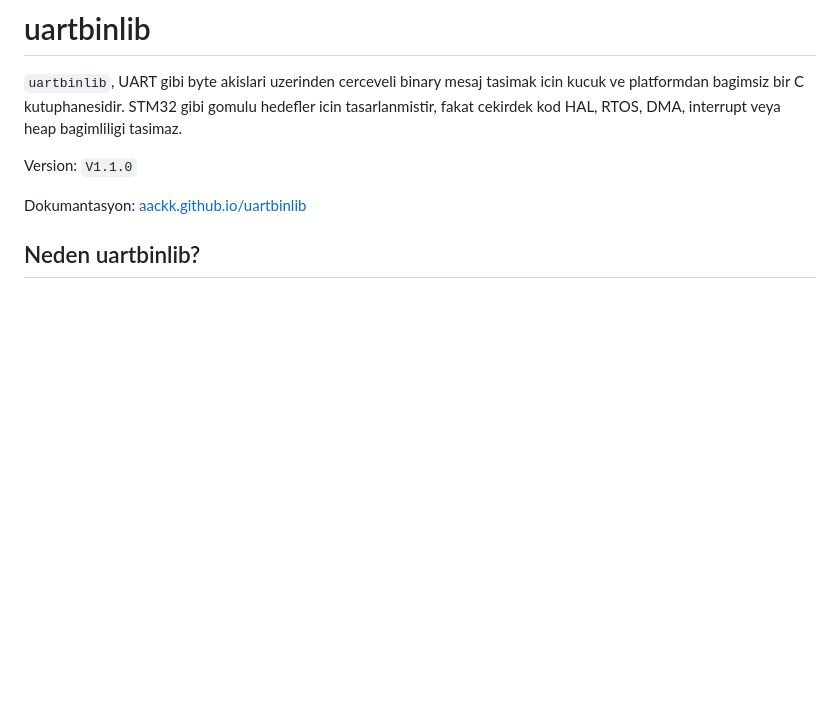
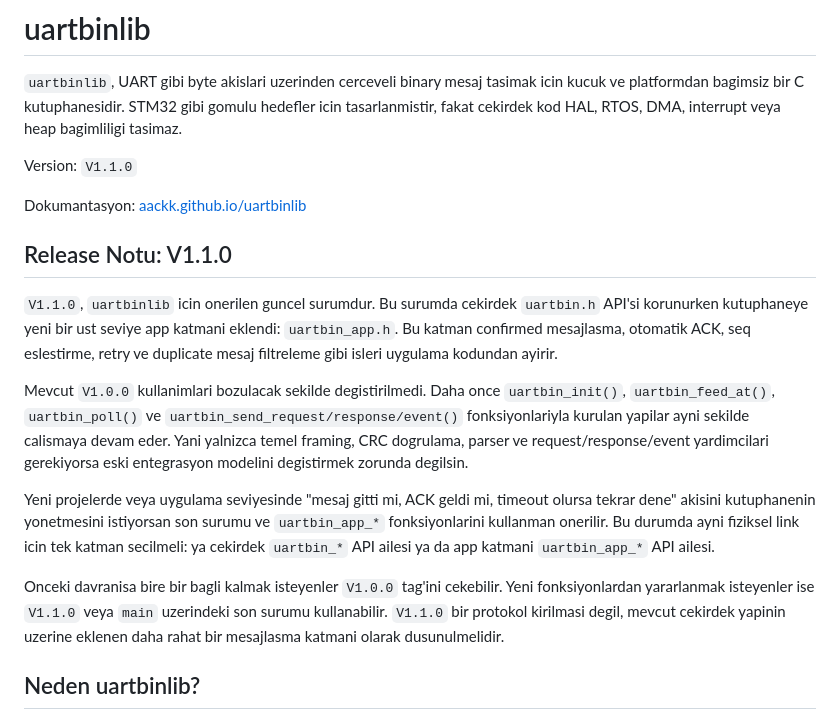
Before and after one commit to AACKK/uartbinlib, a Markdown page: README.md, the part around the change. GitHub-like rendering; blank space fills up the shorter version.

Commit message:
Add V1.1.0 release note

```diff
--- a/README.md
+++ b/README.md
@@ -8,6 +8,32 @@ heap bagimliligi tasimaz.
 Version: `V1.1.0`
 
 Dokumantasyon: [aackk.github.io/uartbinlib](https://aackk.github.io/uartbinlib/)
+
+## Release Notu: V1.1.0
+
+`V1.1.0`, `uartbinlib` icin onerilen guncel surumdur. Bu surumda cekirdek
+`uartbin.h` API'si korunurken kutuphaneye yeni bir ust seviye app katmani
+eklendi: `uartbin_app.h`. Bu katman confirmed mesajlasma, otomatik ACK,
+seq eslestirme, retry ve duplicate mesaj filtreleme gibi isleri uygulama
+kodundan ayirir.
+
+Mevcut `V1.0.0` kullanimlari bozulacak sekilde degistirilmedi. Daha once
+`uartbin_init()`, `uartbin_feed_at()`, `uartbin_poll()` ve
+`uartbin_send_request/response/event()` fonksiyonlariyla kurulan yapilar ayni
+sekilde calismaya devam eder. Yani yalnizca temel framing, CRC dogrulama,
+parser ve request/response/event yardimcilari gerekiyorsa eski entegrasyon
+modelini degistirmek zorunda degilsin.
+
+Yeni projelerde veya uygulama seviyesinde "mesaj gitti mi, ACK geldi mi, timeout
+olursa tekrar dene" akisini kutuphanenin yonetmesini istiyorsan son surumu ve
+`uartbin_app_*` fonksiyonlarini kullanman onerilir. Bu durumda ayni fiziksel
+link icin tek katman secilmeli: ya cekirdek `uartbin_*` API ailesi ya da app
+katmani `uartbin_app_*` API ailesi.
+
+Onceki davranisa bire bir bagli kalmak isteyenler `V1.0.0` tag'ini cekebilir.
+Yeni fonksiyonlardan yararlanmak isteyenler ise `V1.1.0` veya `main` uzerindeki
+son surumu kullanabilir. `V1.1.0` bir protokol kirilmasi degil, mevcut cekirdek
+yapinin uzerine eklenen daha rahat bir mesajlasma katmani olarak dusunulmelidir.
 
 ## Neden uartbinlib?
 
```
